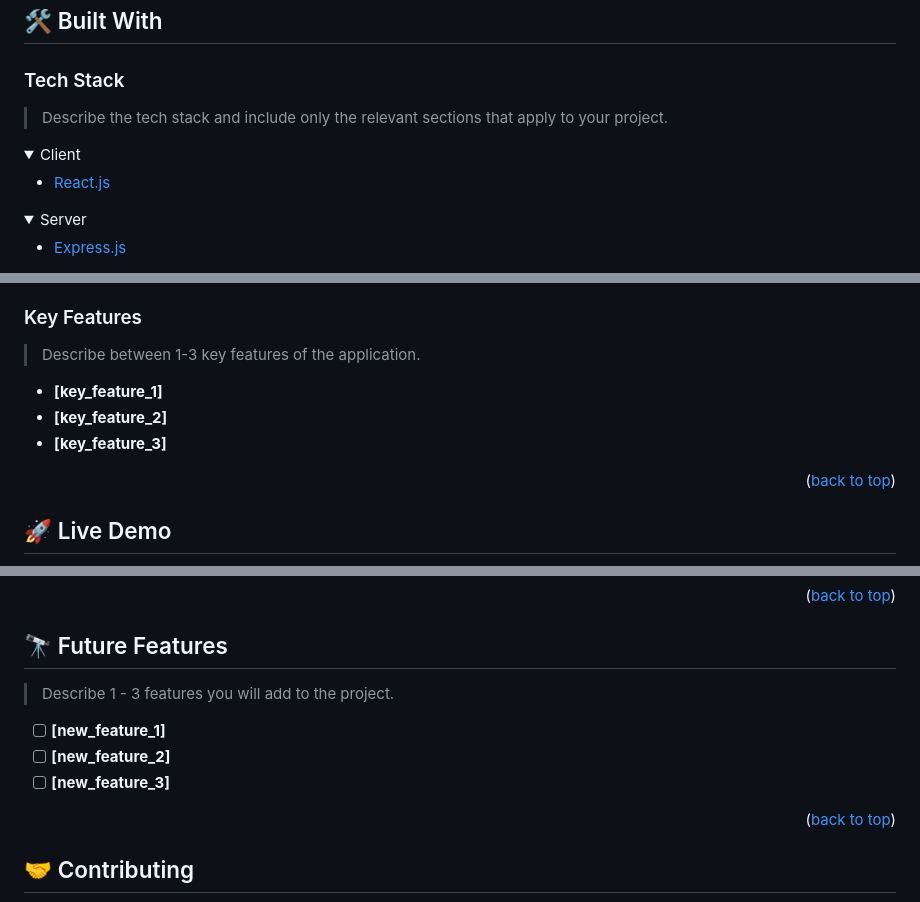
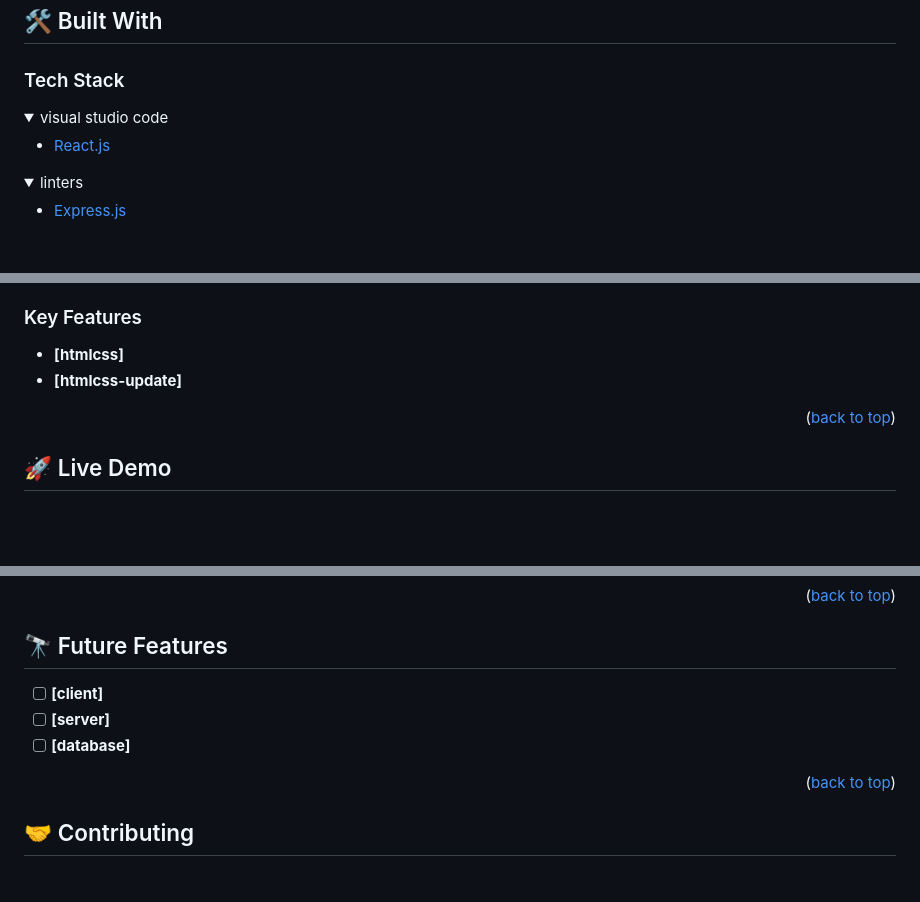
Before and after one commit to igna10697/Hello, a Markdown page: README.md, 3 parts joined by grey strips. Rendered like a GitHub page; folded sections open; blank space fills up the shorter version.

```diff
--- a/README.md
+++ b/README.md
@@ -68,17 +29,15 @@ After you're finished please remove all the comments and instructions!
 
 ### Tech Stack <a name="tech-stack"></a>
 
-> Describe the tech stack and include only the relevant sections that apply to your project.
-
 <details>
-  <summary>Client</summary>
+  <summary>visual studio code</summary>
   <ul>
     <li><a href="https://reactjs.org/">React.js</a></li>
   </ul>
 </details>
 
 <details>
-  <summary>Server</summary>
+  <summary>linters</summary>
   <ul>
     <li><a href="https://expressjs.com/">Express.js</a></li>
   </ul>
@@ -96,10 +46,8 @@ After you're finished please remove all the comments and instructions!
 ### Key Features <a name="key-features"></a>
 
-> Describe between 1-3 key features of the application.
+- **[htmlcss]**
+- **[htmlcss-update]**
 
-- **[key_feature_1]**
-- **[key_feature_2]**
-- **[key_feature_3]**
 
 <p align="right">(<a href="#readme-top">back to top</a>)</p>
 
@@ -222,10 +145,8 @@ Example:
 ## 🔭 Future Features <a name="future-features"></a>
 
-> Describe 1 - 3 features you will add to the project.
-
-- [ ] **[new_feature_1]**
-- [ ] **[new_feature_2]**
-- [ ] **[new_feature_3]**
+- [ ] **[client]**
+- [ ] **[server]**
+- [ ] **[database]**
 
 <p align="right">(<a href="#readme-top">back to top</a>)</p>
 
```
Also changed, not shown: other parts of README.md (+8 -95 lines).
